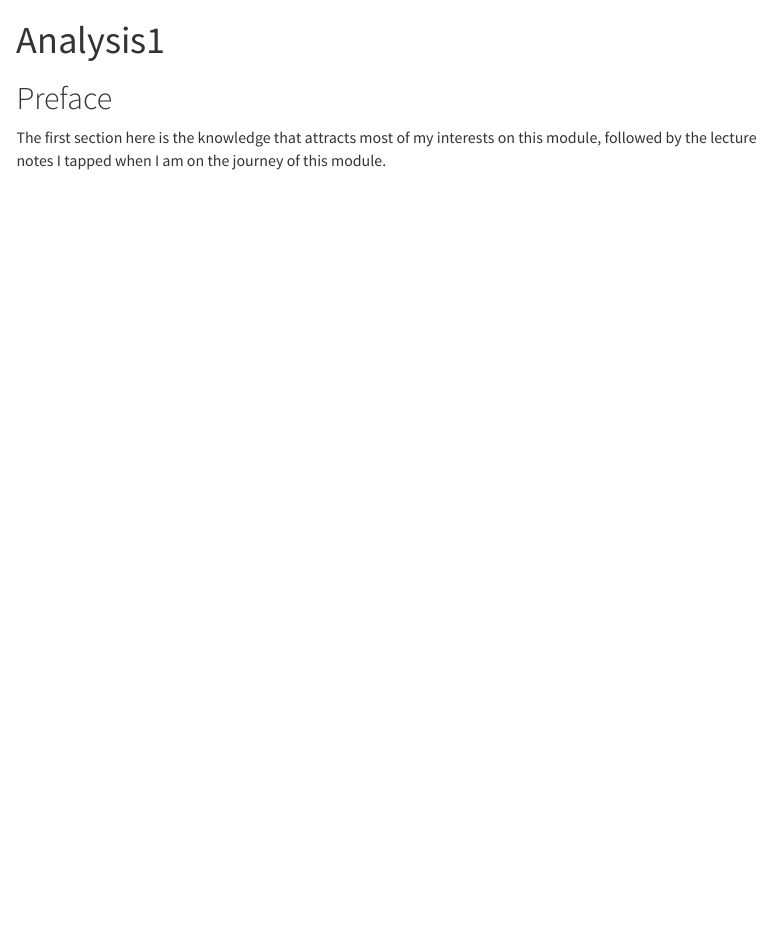
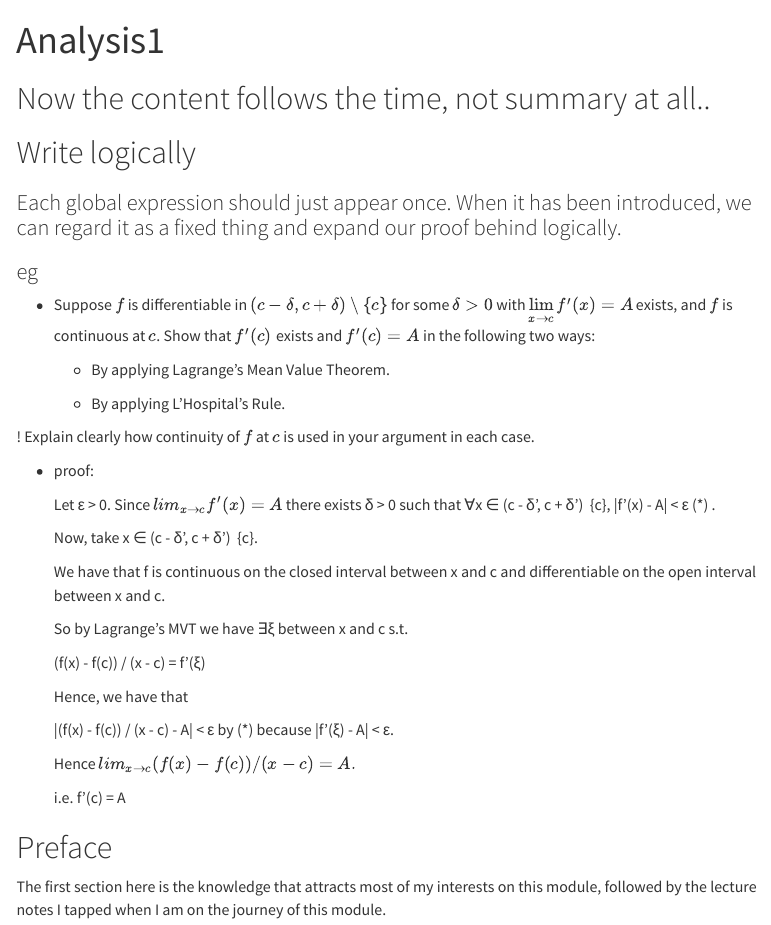
Before and after one commit to yuuuulu/Math-s-interesting-things, a Quarto document (Mathematical Analysis 1.qmd): the page in a window 1100 px wide, from its top. Rendered offline with R 4.5, knitr and Pandoc in place of Quarto, with nearby package versions; menus at the side of the page are left out; long lines of code are wrapped.

Commit message:
today we have math help center where pizzas and cakes are provided. Most importantly, I learned a more logical way to write down the proof of Analysis and I learned that MVT is very important

```diff
--- a/Mathematical Analysis 1.qmd
+++ b/Mathematical Analysis 1.qmd
@@ -4,6 +4,49 @@ editor:
   markdown:
     wrap: 72
 ---
+
+# Now the content follows the time, not summary at all..
+
+# Write logically
+
+
+### Each global expression should just appear once. When it has been introduced, we can regard it as a fixed thing and expand our proof behind logically.
+
+### eg
+
+- Suppose $f$ is differentiable in $(c - \delta, c + \delta) \setminus \{c\}$ for some $\delta > 0$ with $\lim\limits_{x \to c} f'(x) = A$ exists, and $f$ is continuous at $c$. Show that $f'(c)$ exists and $f'(c) = A$ in the following two ways:
+
+  - By applying Lagrange's Mean Value Theorem.
+
+  - By applying L'Hospital's Rule.
+
+
+! Explain clearly how continuity of $f$ at $c$ is used in your argument in each case.
+
+
+- proof:
+
+  Let ε > 0. Since $lim_ {x→c} f'(x) = A$ there exists δ > 0 such that ∀x ∈ (c - δ', c + δ') \ {c}, |f'(x) - A| < ε  (*) .
+
+  Now, take x ∈ (c - δ', c + δ') \ {c}.
+
+  We have that f is continuous on the closed interval between x and c and differentiable on the open interval between x and c.
+
+  So by Lagrange's MVT we have ∃ξ between x and c s.t.
+
+  (f(x) - f(c)) / (x - c) = f'(ξ)
+
+
+  Hence, we have that
+
+
+  |(f(x) - f(c)) / (x - c)   - A| < ε by (*) because |f'(ξ) - A| < ε.
+
+
+  Hence $lim_{x→c} (f(x) - f(c)) / (x - c) = A.$
+
+  i.e. f'(c) = A
+
 
 # Preface
 
```
Also changed, not shown: 1 other file.
